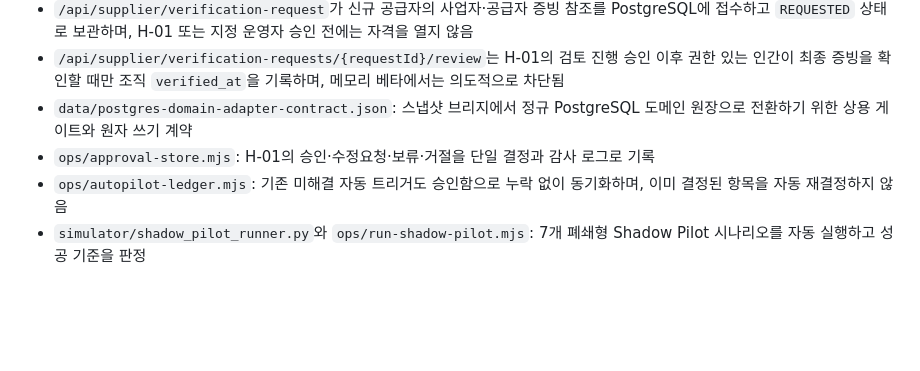
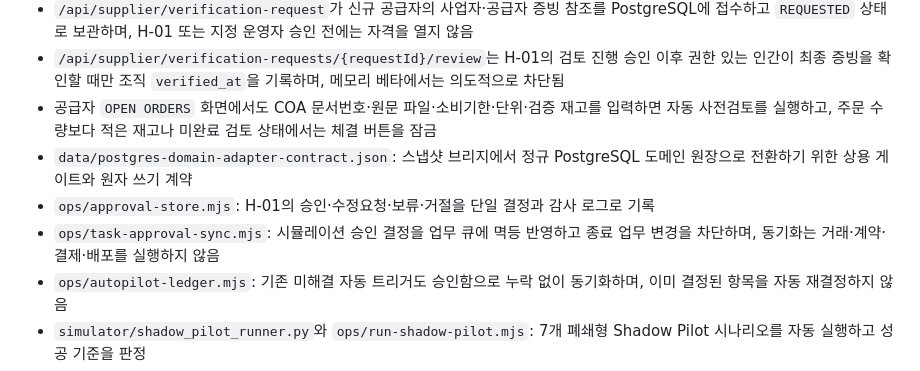
Before and after one commit to KRAdavid/project_j, a Markdown page: README.md, the part around the change. GitHub-like rendering; blank space fills up the shorter version.

Commit message:
Document supplier order response AI precheck

```diff
--- a/README.md
+++ b/README.md
@@ -127,8 +127,10 @@
 - `beta-app/test-market-board-lifecycle.mjs`는 체결 전 호가·체결 후 비완료 상태·납품·검수 완료 후 실물 체결가 공개·가격지표 표본 편입의 전체 수명주기를 임시 서버에서 검증하며, 단일 거래로 평균가격을 공개하지 않음
 - `/api/supplier/verification-request`가 신규 공급자의 사업자·공급자 증빙 참조를 PostgreSQL에 접수하고 `REQUESTED` 상태로 보관하며, H-01 또는 지정 운영자 승인 전에는 자격을 열지 않음
 - `/api/supplier/verification-requests/{requestId}/review`는 H-01의 검토 진행 승인 이후 권한 있는 인간이 최종 증빙을 확인할 때만 조직 `verified_at`을 기록하며, 메모리 베타에서는 의도적으로 차단됨
+- 공급자 `OPEN ORDERS` 화면에서도 COA 문서번호·원문 파일·소비기한·단위·검증 재고를 입력하면 자동 사전검토를 실행하고, 주문 수량보다 적은 재고나 미완료 검토 상태에서는 체결 버튼을 잠금
 - `data/postgres-domain-adapter-contract.json`: 스냅샷 브리지에서 정규 PostgreSQL 도메인 원장으로 전환하기 위한 상용 게이트와 원자 쓰기 계약
 - `ops/approval-store.mjs`: H-01의 승인·수정요청·보류·거절을 단일 결정과 감사 로그로 기록
+- `ops/task-approval-sync.mjs`: 시뮬레이션 승인 결정을 업무 큐에 멱등 반영하고 종료 업무 변경을 차단하며, 동기화는 거래·계약·결제·배포를 실행하지 않음
 - `ops/autopilot-ledger.mjs`: 기존 미해결 자동 트리거도 승인함으로 누락 없이 동기화하며, 이미 결정된 항목을 자동 재결정하지 않음
 - `simulator/shadow_pilot_runner.py`와 `ops/run-shadow-pilot.mjs`: 7개 폐쇄형 Shadow Pilot 시나리오를 자동 실행하고 성공 기준을 판정
 - Shadow Pilot은 실행 전에 폐쇄모드·실거래/금전/외부알림 차단·H-01 승인·참가자 역할·중단 기준·증거 계약을 fail-closed로 점검하며, 설정 오류 시 시나리오와 참가자 접근을 모두 중단
```
